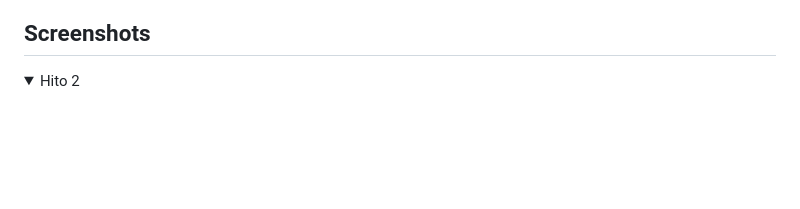
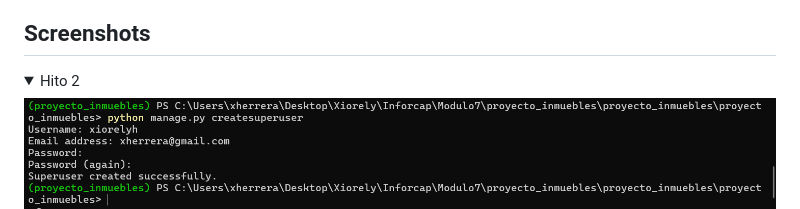
Before and after one commit to Xiorelyh/proyecto_inmuebles, a Markdown page: readme.md, the part around the change. Drawn GitHub-style; pictures changed too: Hito2/super_usuario.png (added); folded sections open; blank space fills up the shorter version.

Commit message:
img superusuario

```diff
--- a/readme.md
+++ b/readme.md
@@ -26,6 +26,7 @@ Antes de comenzar, asegúrate de tener instalado lo siguiente:
 
 <summary>Hito 2</summary>
 
+![App Screenshot](Hito2/super_usuario.png)
 ![App Screenshot](Hito2/Migraciones.png)
 ![App Screenshot](Hito2/Django_Administration.png)
 ![App Screenshot](Hito2/pgAdmin_bd_y_tablas.png)
```
